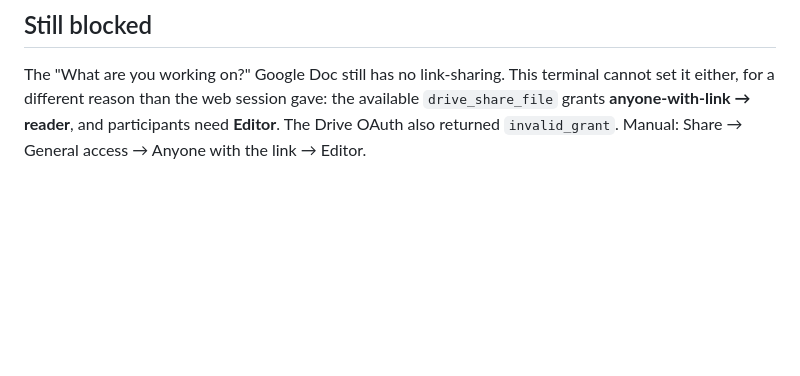
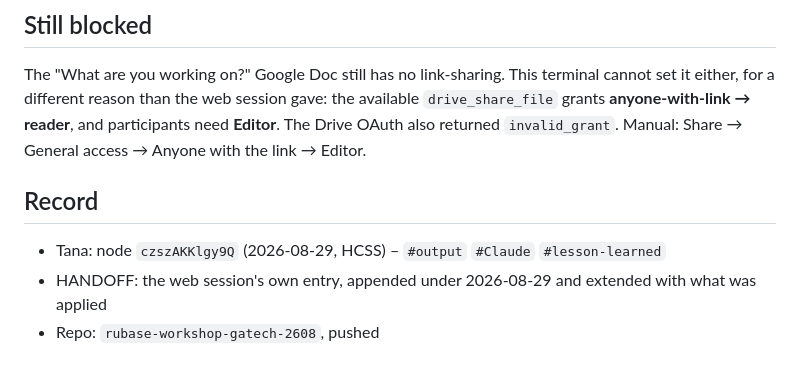
Before and after one commit to sdspieg/rubase-workshop-gatech-2608, a Markdown page: OMICS_BRIEF_COVERAGE_2026-08-29.md, the part around the change. Rendered like a GitHub page; blank space fills up the shorter version.

Commit message:
Link the coverage audit to its Tana and HANDOFF records
Co-Authored-By: Claude Opus 5 (1M context) <noreply@anthropic.com>

```diff
--- a/OMICS_BRIEF_COVERAGE_2026-08-29.md
+++ b/OMICS_BRIEF_COVERAGE_2026-08-29.md
@@ -65,3 +65,9 @@ The "What are you working on?" Google Doc still has no link-sharing. This termin
 either, for a different reason than the web session gave: the available `drive_share_file` grants
 **anyone-with-link → reader**, and participants need **Editor**. The Drive OAuth also returned
 `invalid_grant`. Manual: Share → General access → Anyone with the link → Editor.
+
+## Record
+
+- Tana: node `czszAKKlgy9Q` (2026-08-29, HCSS) – `#output` `#Claude` `#lesson-learned`
+- HANDOFF: the web session's own entry, appended under 2026-08-29 and extended with what was applied
+- Repo: `rubase-workshop-gatech-2608`, pushed
```
